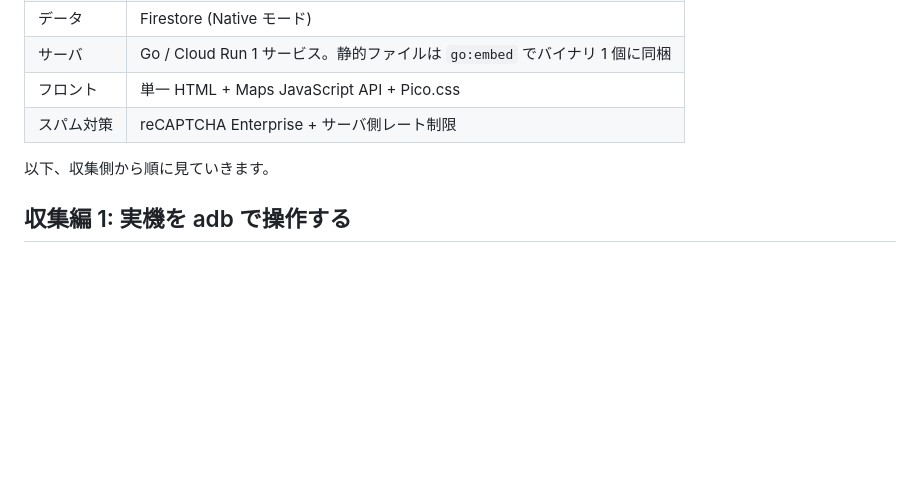
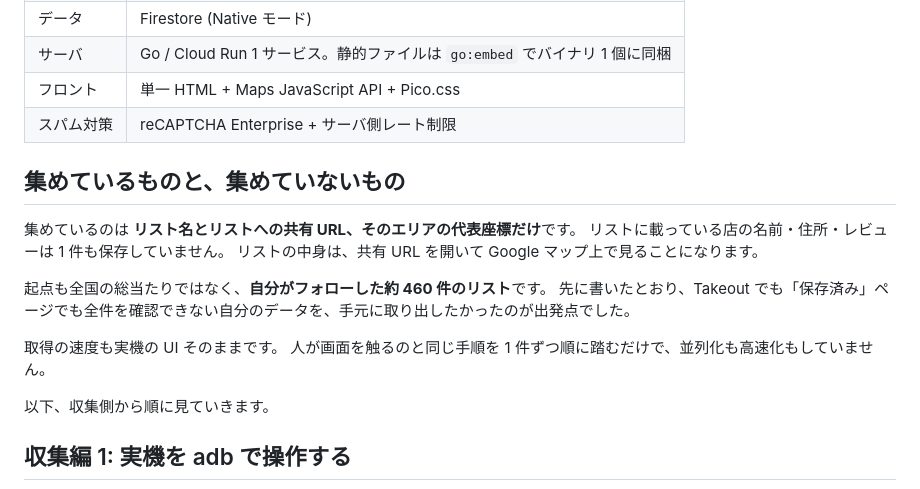
Before and after one commit to CRaLFa/google-maps-restaurant-list-finder, a Markdown page: docs/qiita-article.md, the part around one of its changes. Drawn GitHub-style; blank space fills up the shorter version.

Commit message:
docs: 記事に収集の範囲を説明する節を追加する
adb でアプリを自動操作する話だけを読むと、リストの中身まで根こそぎ集めているように見える。
実際に保存しているのはリスト名と共有 URL と代表座標だけで、店の情報は持っていない。

その前提を、収集編を読み始める前に置く。

- 集めているもの・集めていないものを明示する
- 起点が全国の総当たりではなく自分がフォローした約 460 件であることを書く
- 実機の UI をそのまま踏むだけで並列化していないことを書く

秒数は収集編 1 の末尾と重複するため、ここでは速度の性質だけに触れる。
「以下、収集側から順に見ていきます。」は新しい節の後ろへ移し、直後が収集編 1 になるようにする。

Co-Authored-By: Claude Opus 5 <noreply@anthropic.com>

```diff
--- a/docs/qiita-article.md
+++ b/docs/qiita-article.md
@@ -72,6 +72,18 @@ https://github.com/CRaLFa/google-maps-restaurant-list-finder
 | サーバ | Go / Cloud Run 1 サービス。静的ファイルは `go:embed` でバイナリ 1 個に同梱 |
 | フロント | 単一 HTML + Maps JavaScript API + Pico.css |
 | スパム対策 | reCAPTCHA Enterprise + サーバ側レート制限 |
+
+## 集めているものと、集めていないもの
+
+集めているのは **リスト名とリストへの共有 URL、そのエリアの代表座標だけ**です。
+リストに載っている店の名前・住所・レビューは 1 件も保存していません。
+リストの中身は、共有 URL を開いて Google マップ上で見ることになります。
+
+起点も全国の総当たりではなく、**自分がフォローした約 460 件のリスト**です。
+先に書いたとおり、Takeout でも「保存済み」ページでも全件を確認できない自分のデータを、手元に取り出したかったのが出発点でした。
+
+取得の速度も実機の UI そのままです。
+人が画面を触るのと同じ手順を 1 件ずつ順に踏むだけで、並列化も高速化もしていません。
 
 以下、収集側から順に見ていきます。
 
```
Also changed, not shown: other parts of docs/qiita-article.md (+1 -1 lines).
